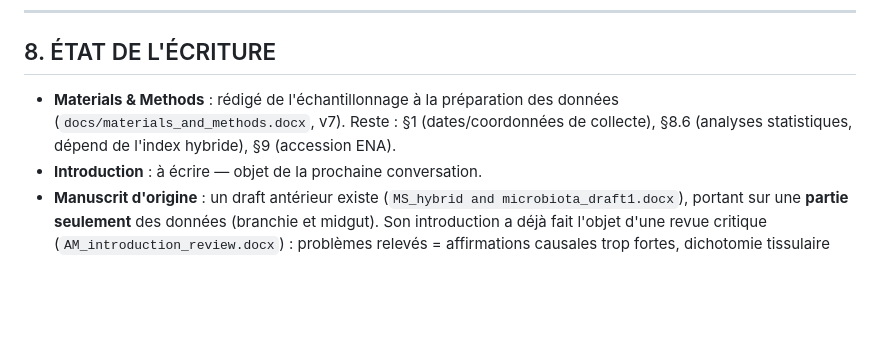
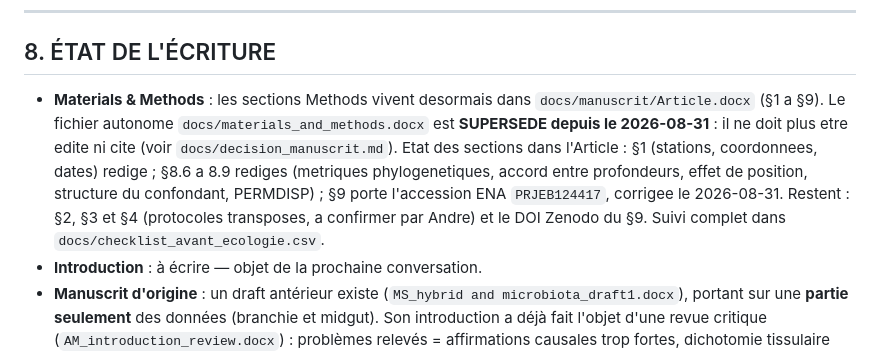
Before and after one commit to martinjfsupagro/microbiome-hybrid, a Markdown page: docs/starter_questions_recherche.md, the part around the change. Rendered like a GitHub page; blank space fills up the shorter version.

Commit message:
fix: derniere reference vivante au Materials & Methods autonome
docs/starter_questions_recherche.md section 8 designait encore
docs/materials_and_methods.docx (v7) comme le document de methodes courant, avec une
liste de placeholders perimee. Remplace par un renvoi vers docs/manuscrit/Article.docx
et l etat reel des sections. Le M&M est supersede depuis le 2026-08-31 (commit 46a7f34).

Verifie : md5 du M&M sur le cluster identique a l artefact v15 retire (bandeau SUPERSEDED
present, phrase fausse sur les index neutralisee), et la session ENA ne l a pas touche.

```diff
--- a/docs/starter_questions_recherche.md
+++ b/docs/starter_questions_recherche.md
@@ -149,9 +149,15 @@ polluaient les requêtes lexicales. La bibliographie est donc bien centrée sur
 
 ## 8. ÉTAT DE L'ÉCRITURE
 
-- **Materials & Methods** : rédigé de l'échantillonnage à la préparation des données
-  (`docs/materials_and_methods.docx`, v7). Reste : §1 (dates/coordonnées de collecte),
-  §8.6 (analyses statistiques, dépend de l'index hybride), §9 (accession ENA).
+- **Materials & Methods** : les sections Methods vivent desormais dans
+  `docs/manuscrit/Article.docx` (§1 a §9). Le fichier autonome
+  `docs/materials_and_methods.docx` est **SUPERSEDE depuis le 2026-08-31** : il ne doit plus
+  etre edite ni cite (voir `docs/decision_manuscrit.md`). Etat des sections dans l'Article :
+  §1 (stations, coordonnees, dates) redige ; §8.6 a 8.9 rediges (metriques phylogenetiques,
+  accord entre profondeurs, effet de position, structure du confondant, PERMDISP) ; §9 porte
+  l'accession ENA `PRJEB124417`, corrigee le 2026-08-31. Restent : §2, §3 et §4 (protocoles
+  transposes, a confirmer par Andre) et le DOI Zenodo du §9. Suivi complet dans
+  `docs/checklist_avant_ecologie.csv`.
 - **Introduction** : à écrire — objet de la prochaine conversation.
 - **Manuscrit d'origine** : un draft antérieur existe (`MS_hybrid and microbiota_draft1.docx`),
   portant sur une **partie seulement** des données (branchie et midgut). Son introduction a
```
